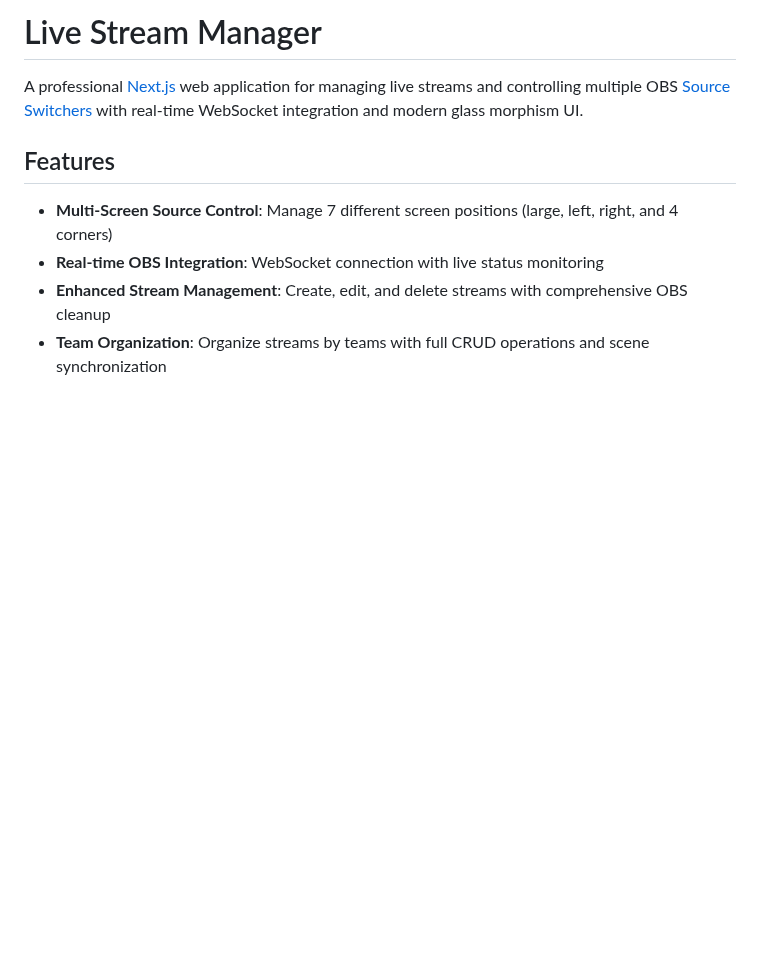
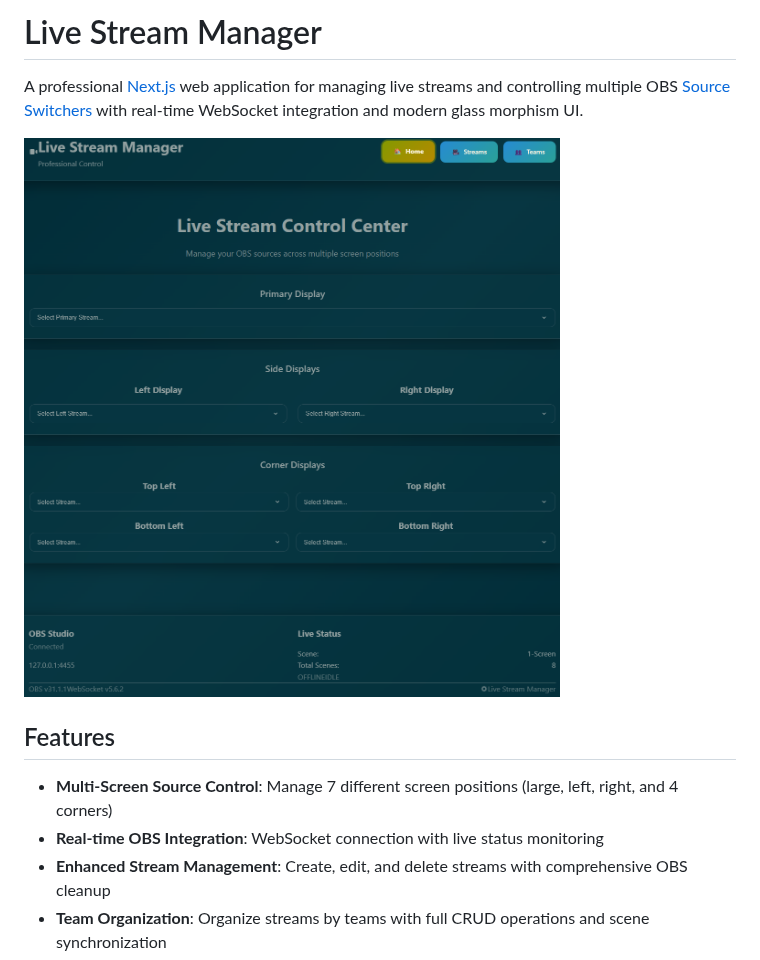
Before and after one commit to derekslenk/cuesheet, a Markdown page: README.md, the part around the change. Drawn GitHub-style; pictures changed too: image.png (added); blank space fills up the shorter version.

Commit message:
Add screenshot to README
Added visual preview image to showcase the Live Stream Manager interface.

🤖 Generated with [Claude Code](https://claude.ai/code)

```diff
--- a/README.md
+++ b/README.md
@@ -1,6 +1,9 @@
 # Live Stream Manager
 
 A professional [Next.js](https://nextjs.org) web application for managing live streams and controlling multiple OBS [Source Switchers](https://obsproject.com/forum/resources/source-switcher.941/) with real-time WebSocket integration and modern glass morphism UI.
+
+
+![alt text](image.png)
 
 ## Features
 
```
